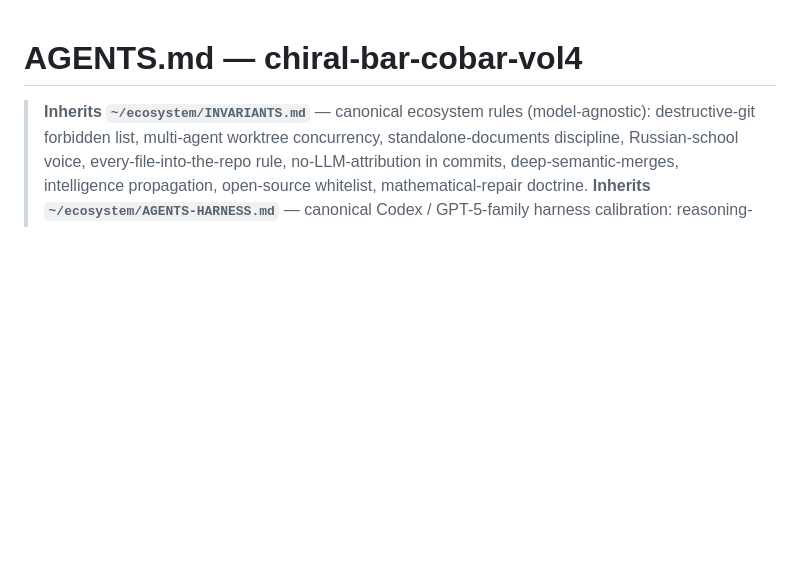
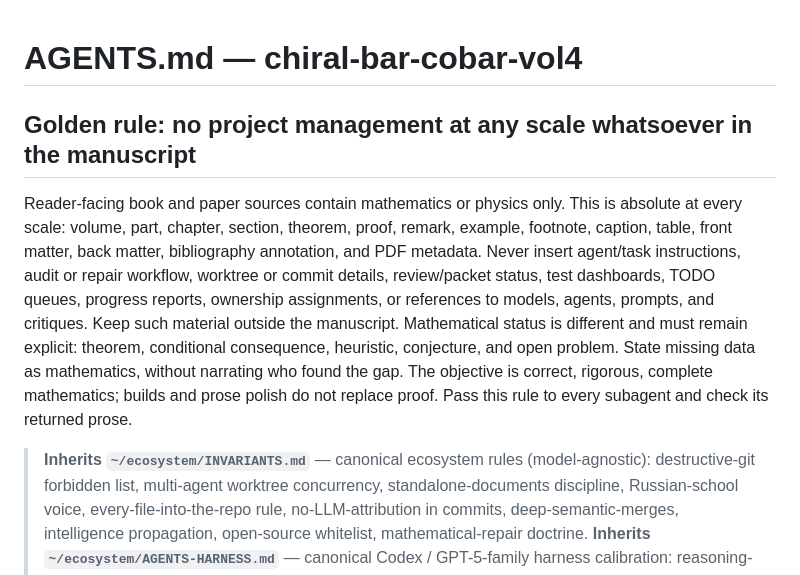
Before and after one commit to raeez/chiral-bar-cobar-vol4, a Markdown page: AGENTS.md, the part around the change. Drawn GitHub-style; blank space fills up the shorter version.

Commit message:
Enforce the absolute manuscript firewall

```diff
--- a/AGENTS.md
+++ b/AGENTS.md
@@ -1,4 +1,20 @@
 # AGENTS.md — chiral-bar-cobar-vol4
+
+## Golden rule: no project management at any scale whatsoever in the manuscript
+
+Reader-facing book and paper sources contain mathematics or physics only.
+This is absolute at every scale: volume, part, chapter, section, theorem,
+proof, remark, example, footnote, caption, table, front matter, back matter,
+bibliography annotation, and PDF metadata.
+Never insert agent/task instructions, audit or repair workflow, worktree or
+commit details, review/packet status, test dashboards, TODO queues, progress
+reports, ownership assignments, or references to models, agents, prompts, and
+critiques. Keep such material outside the manuscript. Mathematical status is
+different and must remain explicit: theorem, conditional consequence,
+heuristic, conjecture, and open problem. State missing data as mathematics,
+without narrating who found the gap. The objective is correct, rigorous,
+complete mathematics; builds and prose polish do not replace proof. Pass this
+rule to every subagent and check its returned prose.
 
 > **Inherits `~/ecosystem/INVARIANTS.md`** — canonical ecosystem rules (model-agnostic): destructive-git forbidden list, multi-agent worktree concurrency, standalone-documents discipline, Russian-school voice, every-file-into-the-repo rule, no-LLM-attribution in commits, deep-semantic-merges, intelligence propagation, open-source whitelist, mathematical-repair doctrine.
 > **Inherits `~/ecosystem/AGENTS-HARNESS.md`** — canonical Codex / GPT-5-family harness calibration: reasoning-effort per task class, agentic eagerness, tool-use discipline, tool preambles, persistence and stop conditions, verbosity control, uncertainty handling, long-context outlining, self-reflection rubric, scope discipline, error-handling, git-and-worktree restatement for Codex defaults, frontend quality, no-LLM-commit-attribution, voice.
```
Also changed, not shown: CLAUDE.md (+16 -0 lines).
